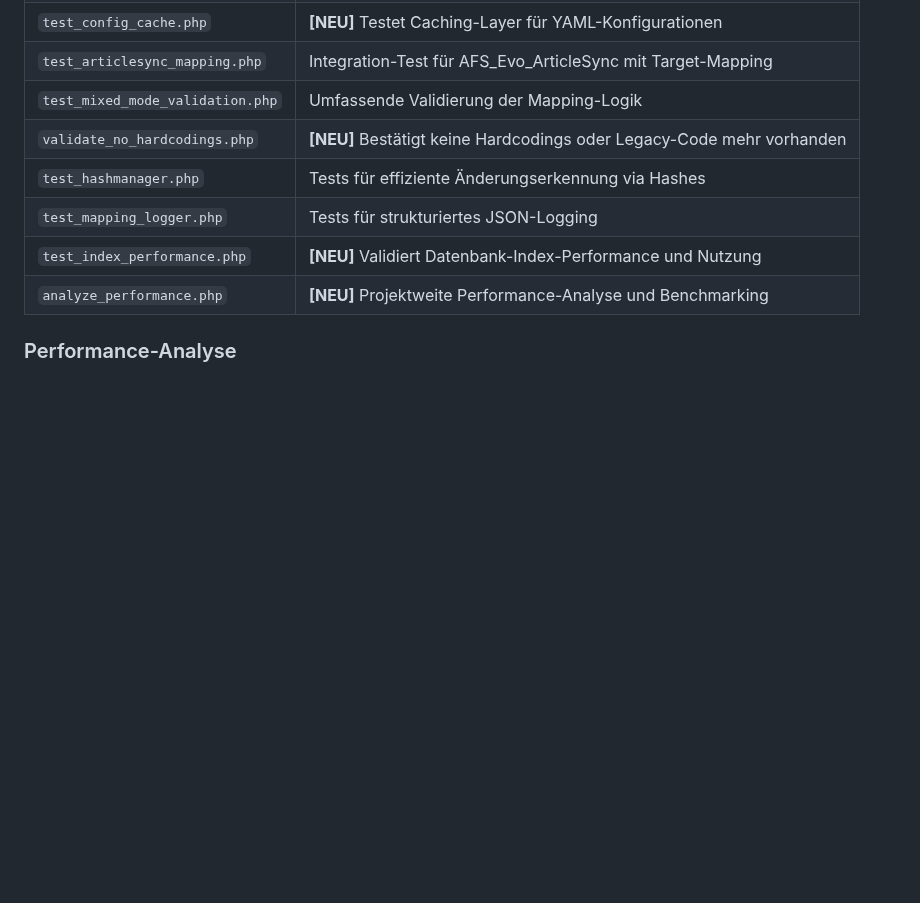
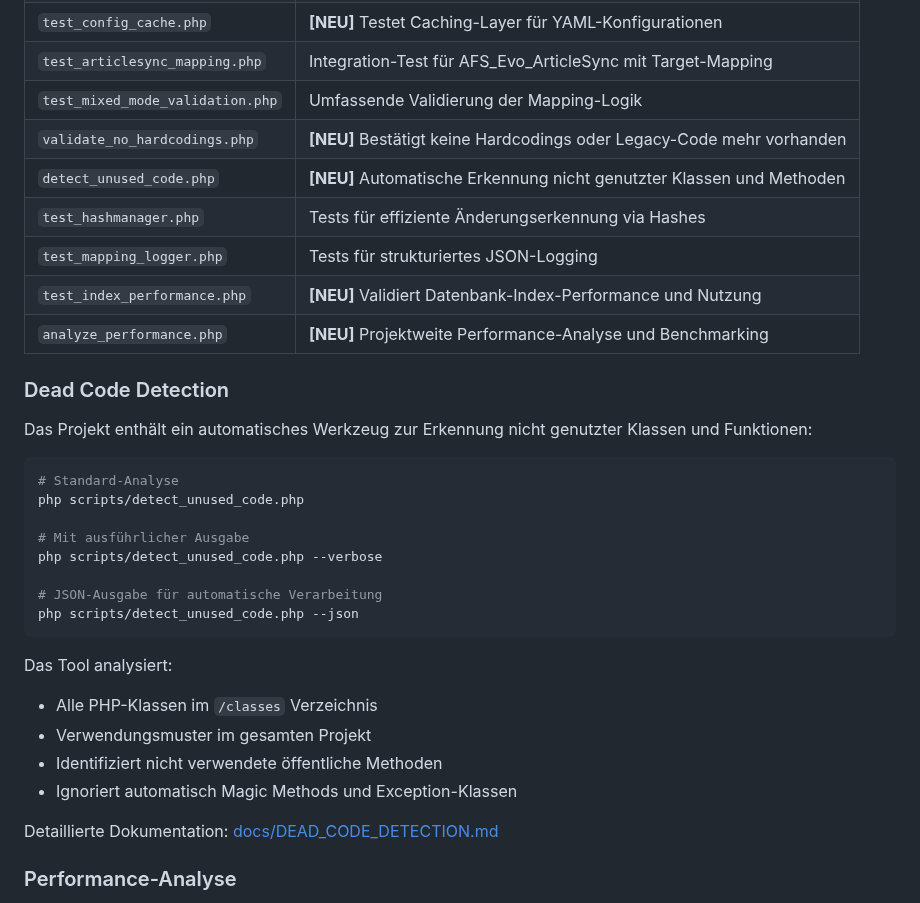
Before and after one commit to swedrowski79-dot/AFS-MappingXT, a Markdown page: README.md, the part around the change. Rendered like a GitHub page; blank space fills up the shorter version.

Commit message:
Add documentation for dead code detection tool
Co-authored-by: swedrowski79-dot <239664220+swedrowski79-dot@users.noreply.github.com>

````diff
--- a/README.md
+++ b/README.md
@@ -347,10 +347,34 @@ Das Projekt enthält umfassende Test-Skripte zur Validierung der Mapping-Logik:
 | `test_articlesync_mapping.php` | Integration-Test für AFS_Evo_ArticleSync mit Target-Mapping |
 | `test_mixed_mode_validation.php` | Umfassende Validierung der Mapping-Logik |
 | `validate_no_hardcodings.php` | **[NEU]** Bestätigt keine Hardcodings oder Legacy-Code mehr vorhanden |
+| `detect_unused_code.php` | **[NEU]** Automatische Erkennung nicht genutzter Klassen und Methoden |
 | `test_hashmanager.php` | Tests für effiziente Änderungserkennung via Hashes |
 | `test_mapping_logger.php` | Tests für strukturiertes JSON-Logging |
 | `test_index_performance.php` | **[NEU]** Validiert Datenbank-Index-Performance und Nutzung |
 | `analyze_performance.php` | **[NEU]** Projektweite Performance-Analyse und Benchmarking |
+
+### Dead Code Detection
+
+Das Projekt enthält ein automatisches Werkzeug zur Erkennung nicht genutzter Klassen und Funktionen:
+
+```bash
+# Standard-Analyse
+php scripts/detect_unused_code.php
+
+# Mit ausführlicher Ausgabe
+php scripts/detect_unused_code.php --verbose
+
+# JSON-Ausgabe für automatische Verarbeitung
+php scripts/detect_unused_code.php --json
+```
+
+Das Tool analysiert:
+- Alle PHP-Klassen im `/classes` Verzeichnis
+- Verwendungsmuster im gesamten Projekt
+- Identifiziert nicht verwendete öffentliche Methoden
+- Ignoriert automatisch Magic Methods und Exception-Klassen
+
+Detaillierte Dokumentation: [docs/DEAD_CODE_DETECTION.md](docs/DEAD_CODE_DETECTION.md)
 
 ### Performance-Analyse
 
````
Also changed, not shown: docs/DEAD_CODE_DETECTION.md (added, +251 -0 lines).
